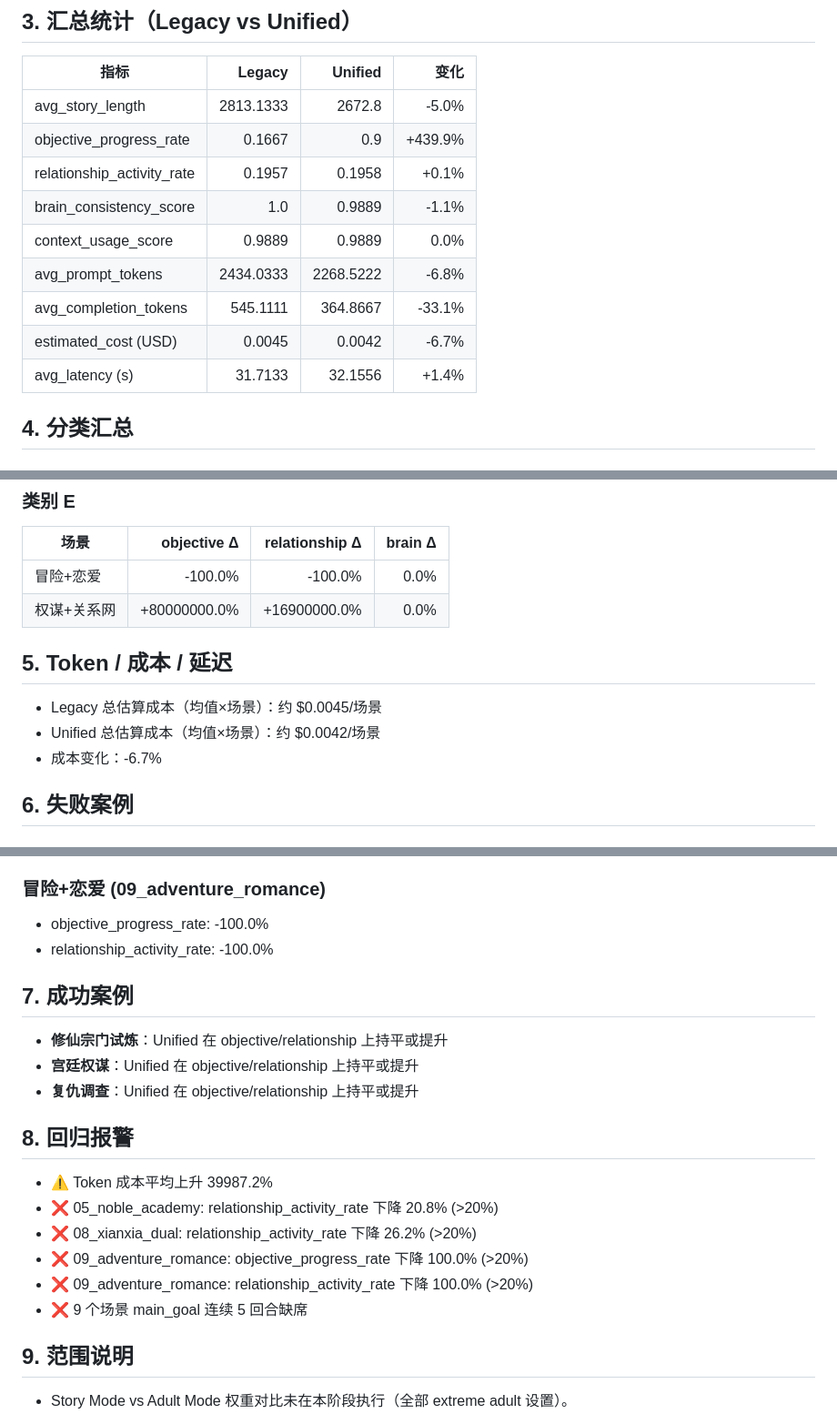
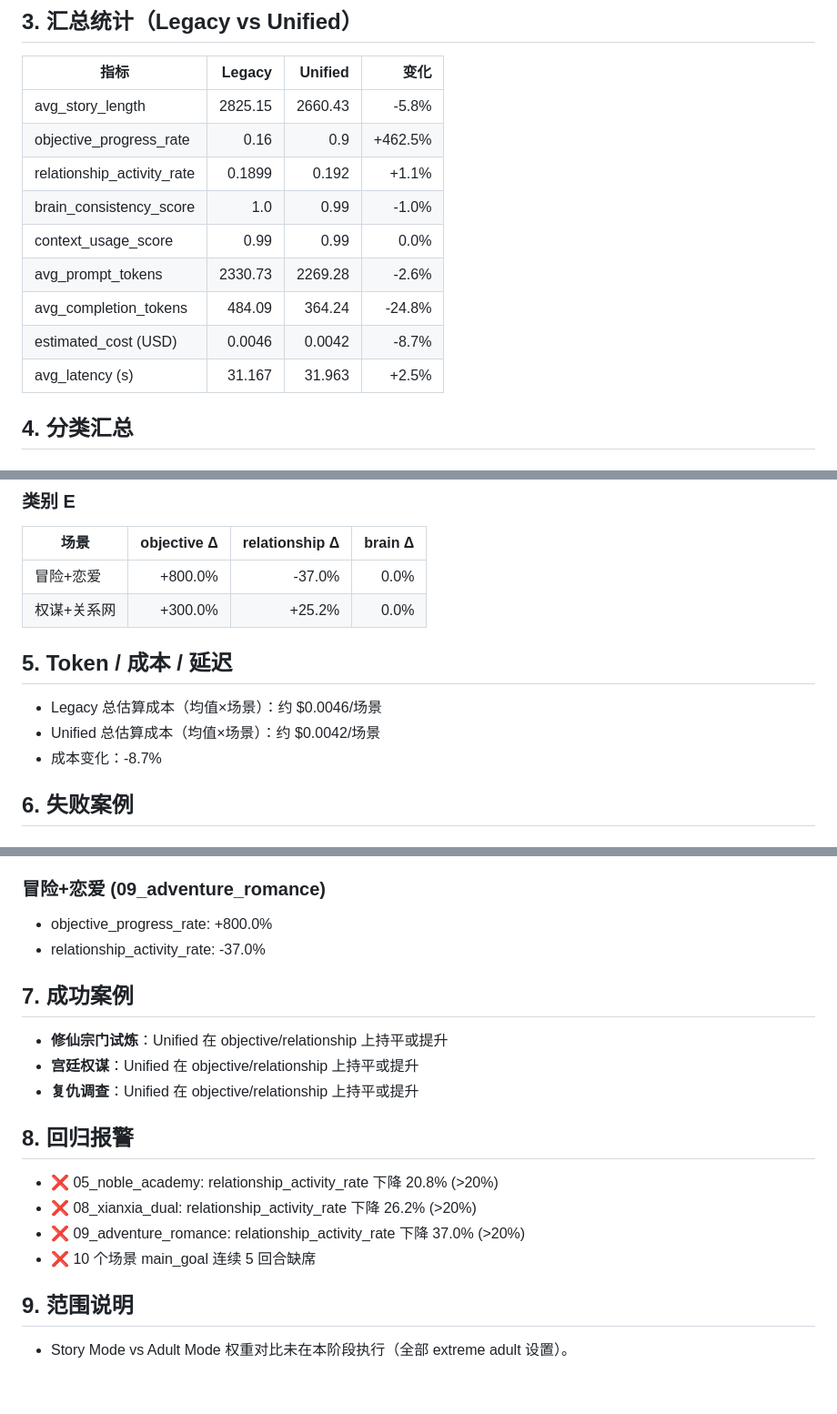
Before and after one commit to a459357-source/AIPrompt-OS-Engine-, a Markdown page: docs/architecture/PROMPT_UNIFIED_REGRESSION_REPORT.md, 3 parts joined by grey strips. Shown at 91% size. Drawn GitHub-style; blank space fills up the shorter version.

Commit message:
docs(regression): 补跑后合并 20 场景 checkpoint 更新 Phase 3A 报告
Co-authored-by: Cursor <cursoragent@cursor.com>

```diff
--- a/docs/architecture/PROMPT_UNIFIED_REGRESSION_REPORT.md
+++ b/docs/architecture/PROMPT_UNIFIED_REGRESSION_REPORT.md
@@ -35,15 +35,15 @@ Phase 3A — Prompt Unified Architecture 回归分析
 
 | 指标 | Legacy | Unified | 变化 |
 |---|---:|---:|---:|
-| avg_story_length | 2813.1333 | 2672.8 | -5.0% |
-| objective_progress_rate | 0.1667 | 0.9 | +439.9% |
-| relationship_activity_rate | 0.1957 | 0.1958 | +0.1% |
-| brain_consistency_score | 1.0 | 0.9889 | -1.1% |
-| context_usage_score | 0.9889 | 0.9889 | 0.0% |
-| avg_prompt_tokens | 2434.0333 | 2268.5222 | -6.8% |
-| avg_completion_tokens | 545.1111 | 364.8667 | -33.1% |
-| estimated_cost (USD) | 0.0045 | 0.0042 | -6.7% |
-| avg_latency (s) | 31.7133 | 32.1556 | +1.4% |
+| avg_story_length | 2825.15 | 2660.43 | -5.8% |
+| objective_progress_rate | 0.16 | 0.9 | +462.5% |
+| relationship_activity_rate | 0.1899 | 0.192 | +1.1% |
+| brain_consistency_score | 1.0 | 0.99 | -1.0% |
+| context_usage_score | 0.99 | 0.99 | 0.0% |
+| avg_prompt_tokens | 2330.73 | 2269.28 | -2.6% |
+| avg_completion_tokens | 484.09 | 364.24 | -24.8% |
+| estimated_cost (USD) | 0.0046 | 0.0042 | -8.7% |
+| avg_latency (s) | 31.167 | 31.963 | +2.5% |
 
 ## 4. 分类汇总
 
@@ -79,14 +79,14 @@ Phase 3A — Prompt Unified Architecture 回归分析
 
 | 场景 | objective Δ | relationship Δ | brain Δ |
 |---|---:|---:|---:|
-| 冒险+恋爱 | -100.0% | -100.0% | 0.0% |
-| 权谋+关系网 | +80000000.0% | +16900000.0% | 0.0% |
+| 冒险+恋爱 | +800.0% | -37.0% | 0.0% |
+| 权谋+关系网 | +300.0% | +25.2% | 0.0% |
 
 ## 5. Token / 成本 / 延迟
 
-- Legacy 总估算成本（均值×场景）：约 $0.0045/场景
+- Legacy 总估算成本（均值×场景）：约 $0.0046/场景
 - Unified 总估算成本（均值×场景）：约 $0.0042/场景
-- 成本变化：-6.7%
+- 成本变化：-8.7%
 
 ## 6. 失败案例
 
@@ -99,8 +99,8 @@ Phase 3A — Prompt Unified Architecture 回归分析
 - relationship_activity_rate: -26.2%
 
 ### 冒险+恋爱 (09_adventure_romance)
-- objective_progress_rate: -100.0%
-- relationship_activity_rate: -100.0%
+- objective_progress_rate: +800.0%
+- relationship_activity_rate: -37.0%
 
 ## 7. 成功案例
 
@@ -110,12 +110,10 @@ Phase 3A — Prompt Unified Architecture 回归分析
 
 ## 8. 回归报警
 
-- ⚠ Token 成本平均上升 39987.2%
 - ❌ 05_noble_academy: relationship_activity_rate 下降 20.8% (>20%)
 - ❌ 08_xianxia_dual: relationship_activity_rate 下降 26.2% (>20%)
-- ❌ 09_adventure_romance: objective_progress_rate 下降 100.0% (>20%)
-- ❌ 09_adventure_romance: relationship_activity_rate 下降 100.0% (>20%)
-- ❌ 9 个场景 main_goal 连续 5 回合缺席
+- ❌ 09_adventure_romance: relationship_activity_rate 下降 37.0% (>20%)
+- ❌ 10 个场景 main_goal 连续 5 回合缺席
 
 ## 9. 范围说明
 
```
Also changed, not shown: other parts of docs/architecture/PROMPT_UNIFIED_REGRESSION_REPORT.md (+1 -1 lines).
